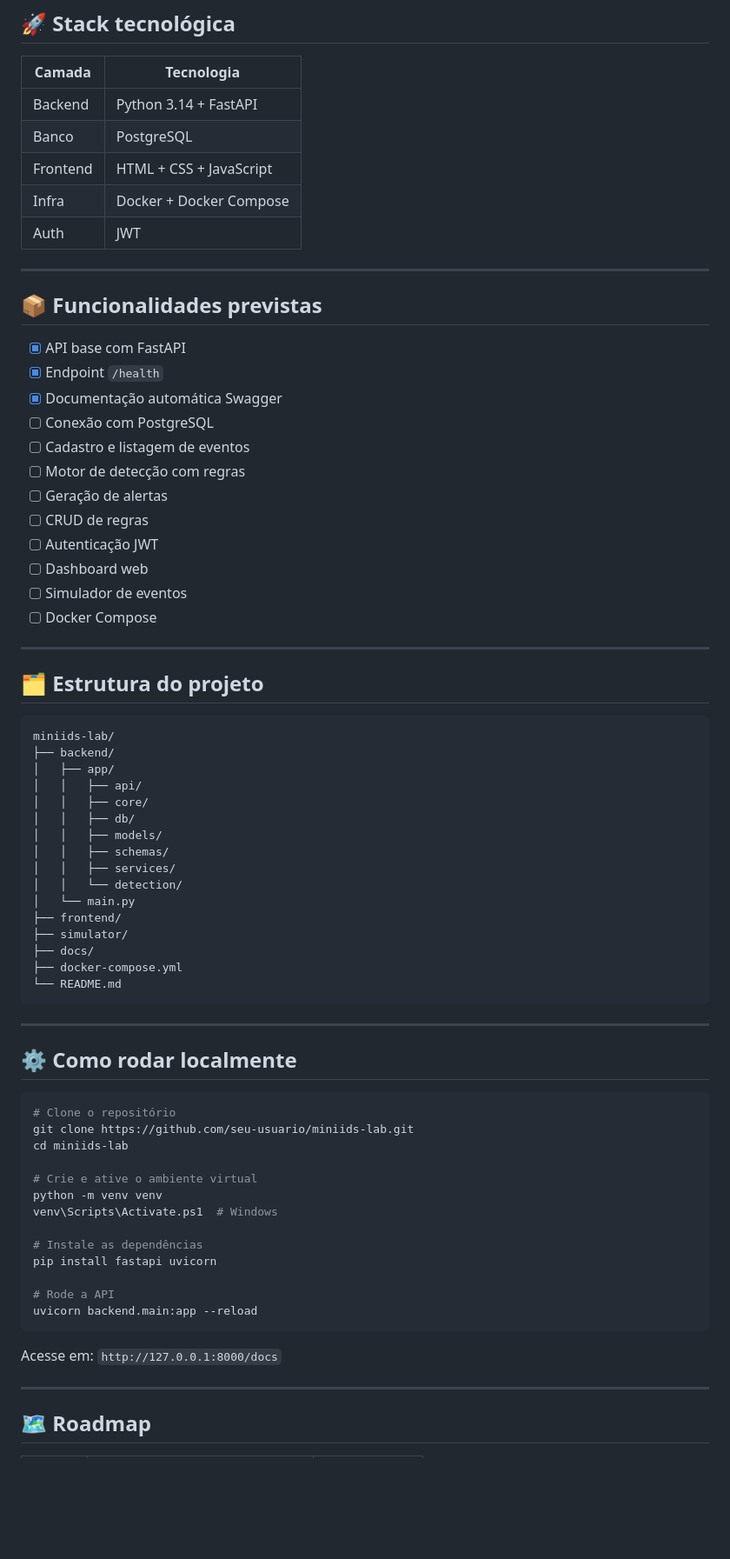
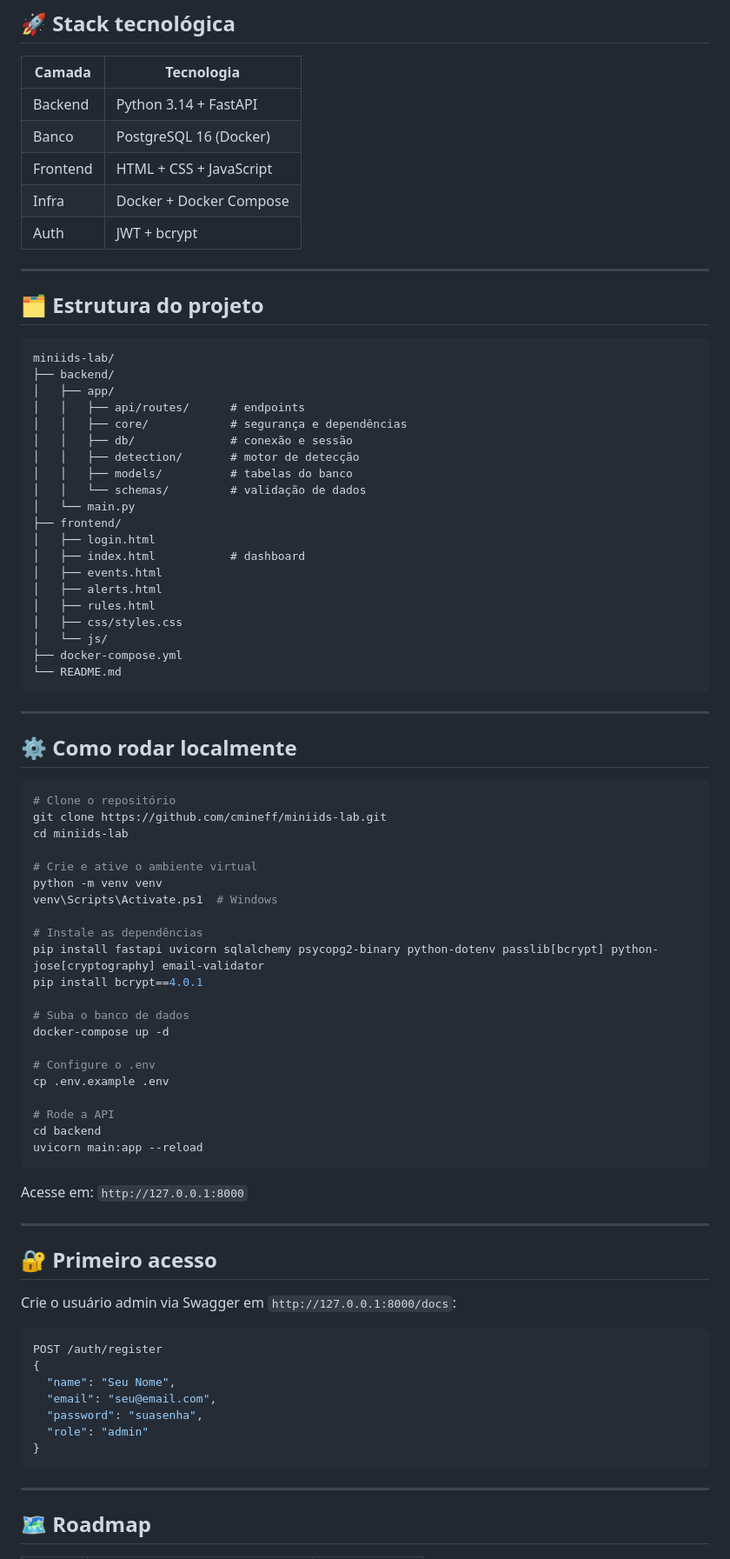
Before and after one commit to cmineff/miniids-lab, a Markdown page: README.md, the part around one of its changes. Shown at 87% size. GitHub-like rendering; blank space fills up the shorter version.

````diff
--- a/README.md
+++ b/README.md
@@ -57,27 +61,10 @@ O projeto foi criado para preencher uma lacuna real no mercado: ferramentas prof
 | Camada   | Tecnologia              |
 | -------- | ----------------------- |
 | Backend  | Python 3.14 + FastAPI   |
-| Banco    | PostgreSQL              |
+| Banco    | PostgreSQL 16 (Docker)  |
 | Frontend | HTML + CSS + JavaScript |
 | Infra    | Docker + Docker Compose |
-| Auth     | JWT                     |
-
----
-
-## 📦 Funcionalidades previstas
-
-- [x] API base com FastAPI
-- [x] Endpoint `/health`
-- [x] Documentação automática Swagger
-- [ ] Conexão com PostgreSQL
-- [ ] Cadastro e listagem de eventos
-- [ ] Motor de detecção com regras
-- [ ] Geração de alertas
-- [ ] CRUD de regras
-- [ ] Autenticação JWT
-- [ ] Dashboard web
-- [ ] Simulador de eventos
-- [ ] Docker Compose
+| Auth     | JWT + bcrypt            |
 
 ---
 
@@ -87,17 +74,21 @@ O projeto foi criado para preencher uma lacuna real no mercado: ferramentas prof
 miniids-lab/
 ├── backend/
 │   ├── app/
-│   │   ├── api/
-│   │   ├── core/
-│   │   ├── db/
-│   │   ├── models/
-│   │   ├── schemas/
-│   │   ├── services/
-│   │   └── detection/
+│   │   ├── api/routes/      # endpoints
+│   │   ├── core/            # segurança e dependências
+│   │   ├── db/              # conexão e sessão
+│   │   ├── detection/       # motor de detecção
+│   │   ├── models/          # tabelas do banco
+│   │   └── schemas/         # validação de dados
 │   └── main.py
 ├── frontend/
-├── simulator/
-├── docs/
+│   ├── login.html
+│   ├── index.html           # dashboard
+│   ├── events.html
+│   ├── alerts.html
+│   ├── rules.html
+│   ├── css/styles.css
+│   └── js/
 ├── docker-compose.yml
 └── README.md
 ```
@@ -108,7 +99,7 @@ miniids-lab/
 
 ```bash
 # Clone o repositório
-git clone https://github.com/seu-usuario/miniids-lab.git
+git clone https://github.com/cmineff/miniids-lab.git
 cd miniids-lab
 
 # Crie e ative o ambiente virtual
@@ -116,13 +107,37 @@ python -m venv venv
 venv\Scripts\Activate.ps1  # Windows
 
 # Instale as dependências
-pip install fastapi uvicorn
+pip install fastapi uvicorn sqlalchemy psycopg2-binary python-dotenv passlib[bcrypt] python-jose[cryptography] email-validator
+pip install bcrypt==4.0.1
+
+# Suba o banco de dados
+docker-compose up -d
+
+# Configure o .env
+cp .env.example .env
 
 # Rode a API
-uvicorn backend.main:app --reload
+cd backend
+uvicorn main:app --reload
 ```
 
-Acesse em: `http://127.0.0.1:8000/docs`
+Acesse em: `http://127.0.0.1:8000`
+
+---
+
+## 🔐 Primeiro acesso
+
+Crie o usuário admin via Swagger em `http://127.0.0.1:8000/docs`:
+
+```json
+POST /auth/register
+{
+  "name": "Seu Nome",
+  "email": "seu@email.com",
+  "password": "suasenha",
+  "role": "admin"
+}
+```
 
 ---
 
````
Also changed, not shown: other parts of README.md (+17 -13 lines).
